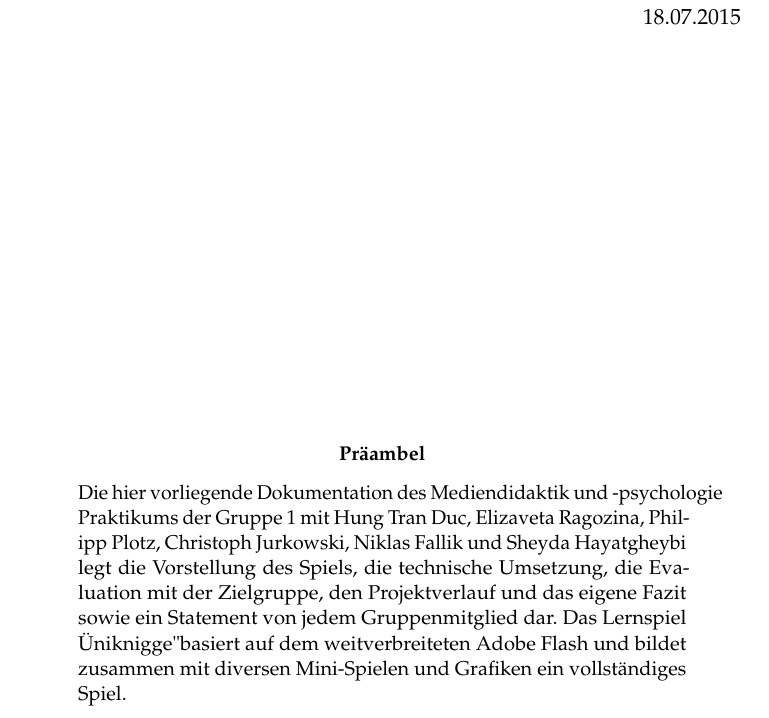
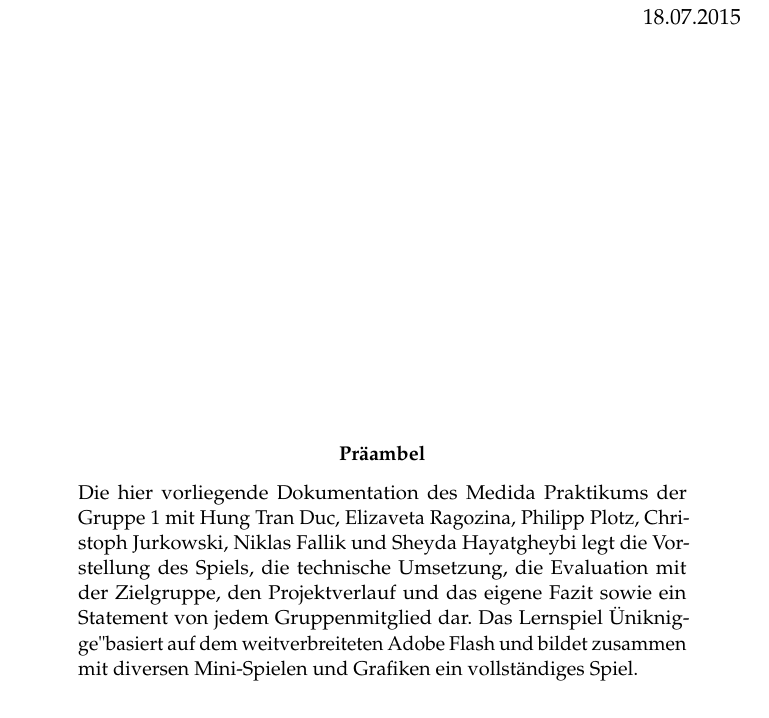
Before and after one commit to elizavetaRa/iTeach, a LaTeX paper (doc/Dokumentation/Latex/Dokumentation.tex): part of page 1 of 21, cut so that both start at the same text. Compiled offline with pdfLaTeX.

Commit message:
Vielleicht der letzte Push?

```diff
--- a/doc/Dokumentation/Latex/Dokumentation.tex
+++ b/doc/Dokumentation/Latex/Dokumentation.tex
@@ -91,7 +91,7 @@ von Hung Tran Duc, Elizaveta Ragozina, Philipp Plotz, Christoph Jurkowski, Nikla
 
 \begin{abstract}
 \noindent
-Die hier vorliegende Dokumentation des Mediendidaktik und -psychologie Praktikums der Gruppe 1 mit Hung Tran Duc, Elizaveta Ragozina, Philipp Plotz, Christoph Jurkowski, Niklas Fallik und Sheyda Hayatgheybi legt die Vorstellung des Spiels, die technische Umsetzung, die Evaluation mit der Zielgruppe, den Projektverlauf
+Die hier vorliegende Dokumentation des Medida Praktikums der Gruppe 1 mit Hung Tran Duc, Elizaveta Ragozina, Philipp Plotz, Christoph Jurkowski, Niklas Fallik und Sheyda Hayatgheybi legt die Vorstellung des Spiels, die technische Umsetzung, die Evaluation mit der Zielgruppe, den Projektverlauf
 und das eigene Fazit sowie ein Statement von jedem Gruppenmitglied dar. Das Lernspiel "Uniknigge" basiert auf dem weitverbreiteten Adobe Flash und bildet zusammen mit diversen Mini-Spielen und Grafiken ein vollständiges Spiel.
 \end{abstract}
 
```
Also changed, not shown: 3 other files.
